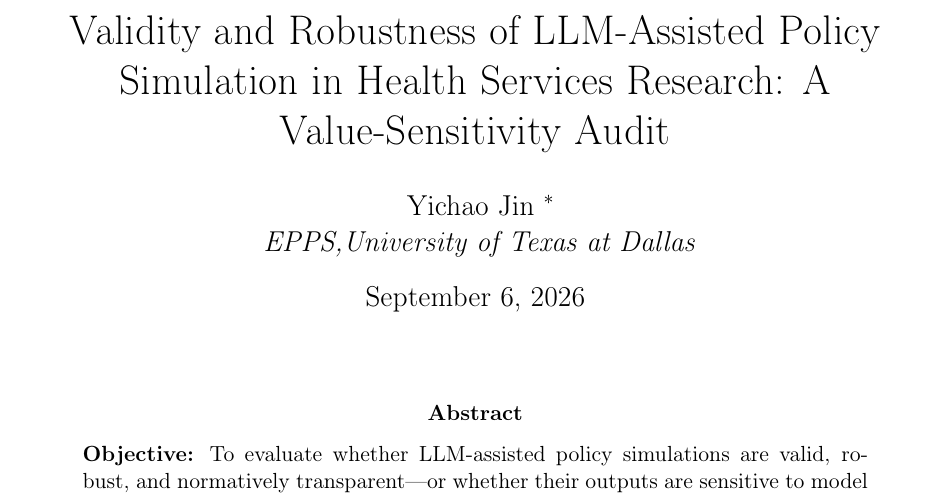
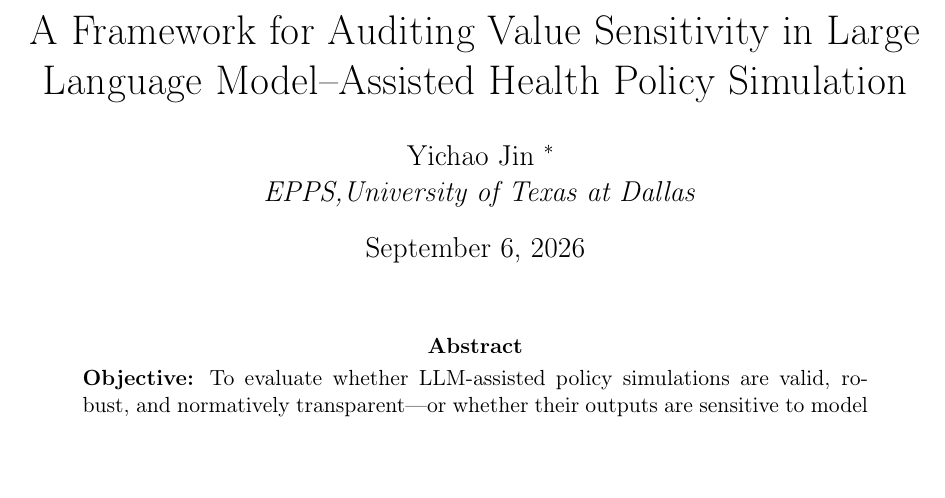
Before and after one commit to yichao2022/value-sensitivity-llm-audit, a LaTeX paper (main.tex): part of page 1 of 40, cut at the place of the change. Compiled offline with pdfLaTeX.

Commit message:
Update title to Methods Article format: A Framework for Auditing Value Sensitivity in Large Language Model-Assisted Health Policy Simulation

```diff
--- a/main.tex
+++ b/main.tex
@@ -24,7 +24,7 @@
 \newcommand{\breakabletexttt}[1]{\begingroup\ttfamily\small\path{#1}\endgroup}
 
 % ---------- 标题 ----------
-\title{Validity and Robustness of LLM-Assisted Policy Simulation in Health Services Research: A Value-Sensitivity Audit}
+\title{A Framework for Auditing Value Sensitivity in Large Language Model--Assisted Health Policy Simulation}
 
 \author{Yichao Jin \thanks{University of Texas at Dallas,Yichao.Jin@UTDallas.edu} \\
 \textit{ EPPS,University of Texas at Dallas }}
```
Also changed, not shown: main.pdf.
